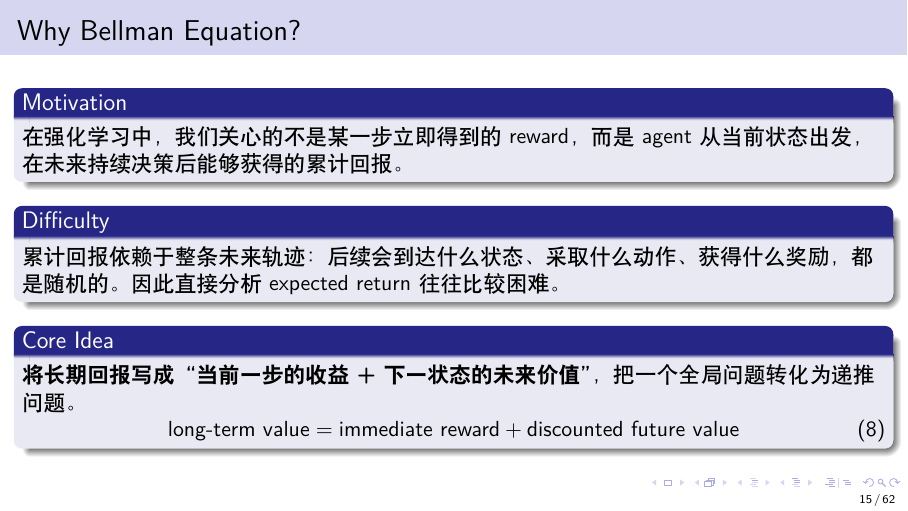
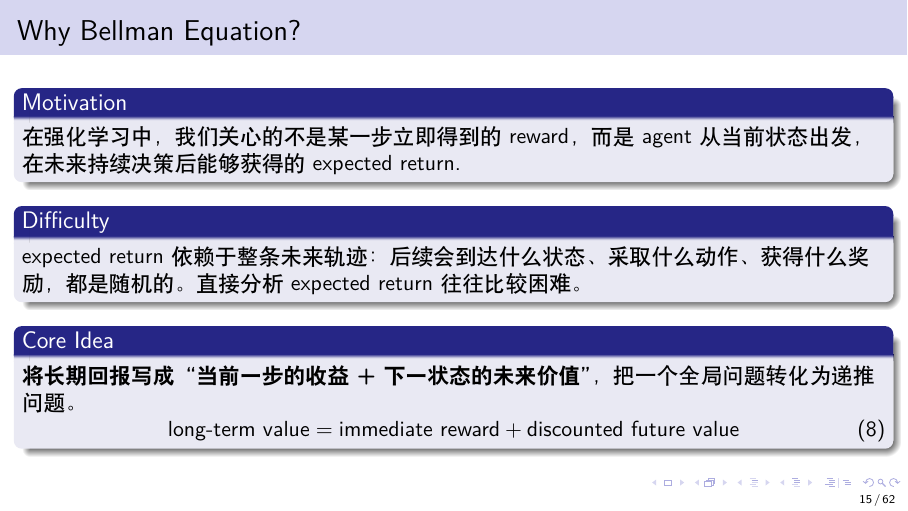
Before and after one commit to MaoSong2022/LLM-Systems-Tutorial, LaTeX slides (tutorials/RL/slides/main.tex): page 15 of 62. Compiled offline with XeLaTeX.

Commit message:
fix(RL/slides): update terminology in slides for clarity

```diff
--- a/tutorials/RL/slides/main.tex
+++ b/tutorials/RL/slides/main.tex
@@ -256,12 +256,12 @@
 \begin{frame}{Why Bellman Equation?}
     \begin{block}{Motivation}
         在强化学习中，我们关心的不是某一步立即得到的 reward，
-        而是 agent 从当前状态出发，在未来持续决策后能够获得的累计回报。
+        而是 agent 从当前状态出发，在未来持续决策后能够获得的expected return.
     \end{block}
     \begin{block}{Difficulty}
-        累计回报依赖于整条未来轨迹：
+        expected return 依赖于整条未来轨迹：
         后续会到达什么状态、采取什么动作、获得什么奖励，都是随机的。
-        因此直接分析 expected return 往往比较困难。
+        直接分析 expected return 往往比较困难。
     \end{block}
     \begin{block}{Core Idea}
         \textbf{将长期回报写成“当前一步的收益 + 下一状态的未来价值”}，把一个全局问题转化为递推问题。
```
Also changed, not shown: tutorials/RL/slides/main.pdf.
